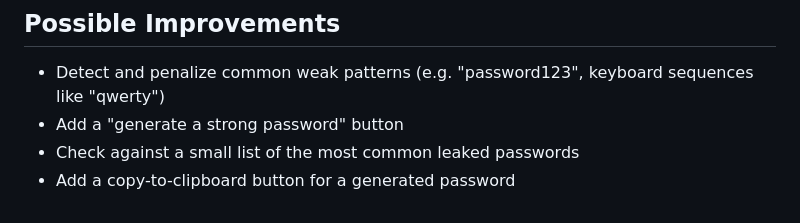
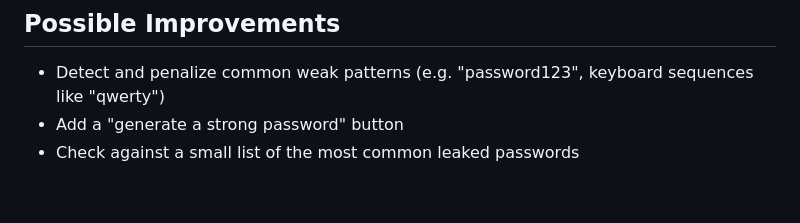
Before and after one commit to kaviya-ux/password-strength-visualizer, a Markdown page: README.md, the part around the change. Drawn GitHub-style.

```diff
--- a/README.md
+++ b/README.md
@@ -58,4 +58,3 @@ password-strength-visualizer/
 - Detect and penalize common weak patterns (e.g. "password123", keyboard sequences like "qwerty")
 - Add a "generate a strong password" button
 - Check against a small list of the most common leaked passwords
-- Add a copy-to-clipboard button for a generated password
```
